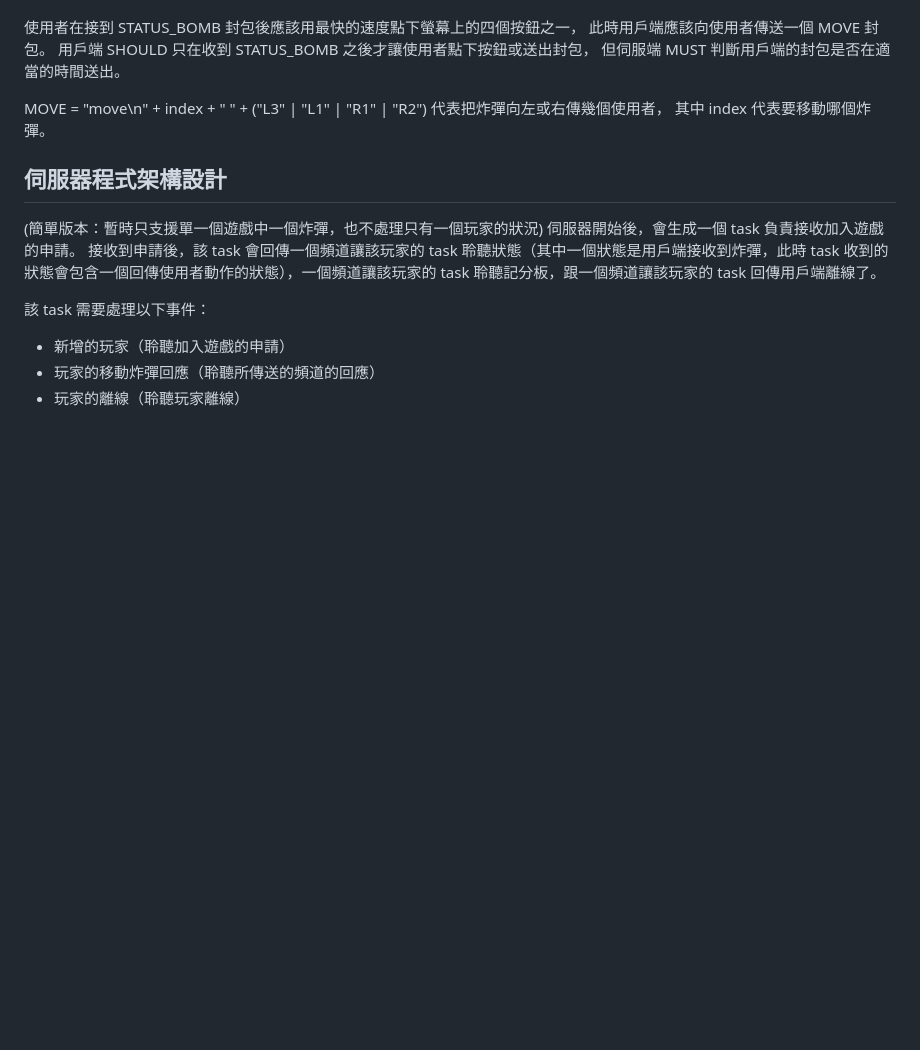
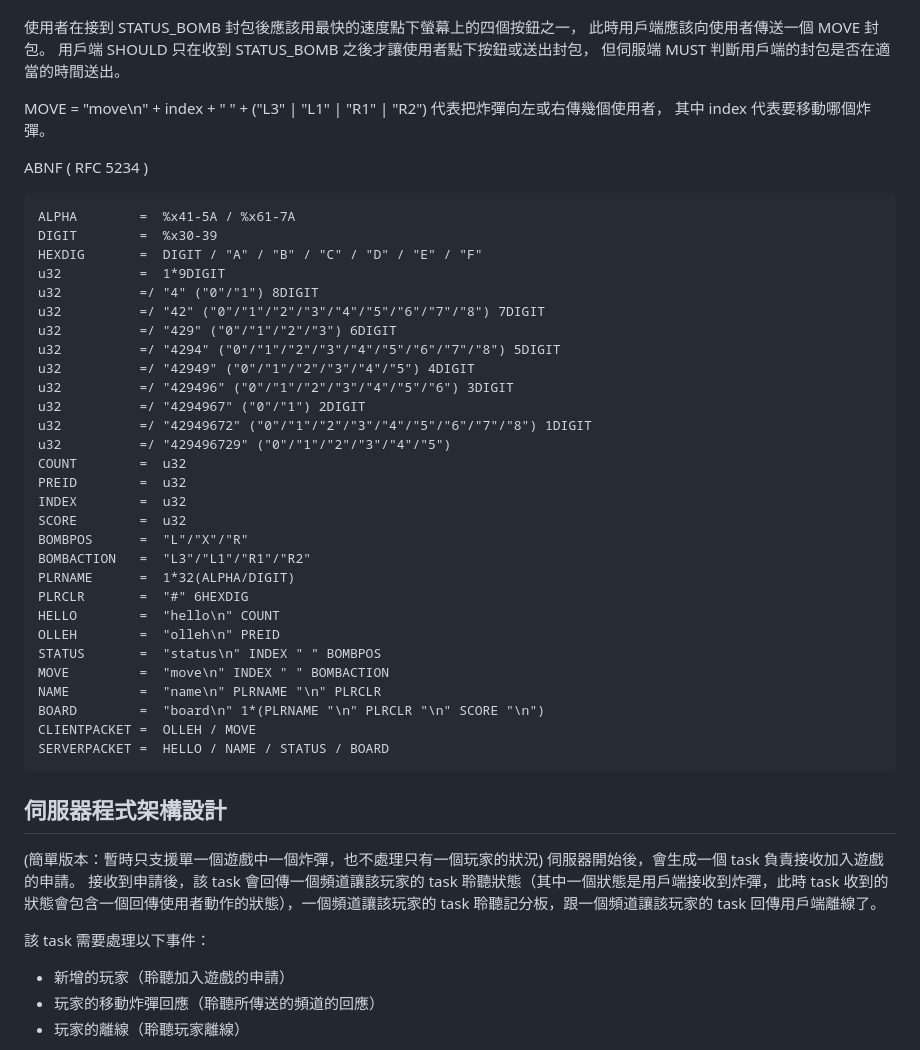
Before and after one commit to edwar4rd/multi-bomb-test, a Markdown page: README.md, the part around the change. Drawn GitHub-style; blank space fills up the shorter version.

Commit message:
add a seperate section that list abnf grammar

````diff
--- a/README.md
+++ b/README.md
@@ -68,6 +68,40 @@ MOVE = "move\n" + index + " " + ("L3" | "L1" | "R1" | "R2")
 代表把炸彈向左或右傳幾個使用者，
 其中 index 代表要移動哪個炸彈。
 
+ABNF ( RFC 5234 )
+
+```
+ALPHA        =  %x41-5A / %x61-7A
+DIGIT        =  %x30-39
+HEXDIG       =  DIGIT / "A" / "B" / "C" / "D" / "E" / "F"
+u32          =  1*9DIGIT
+u32          =/ "4" ("0"/"1") 8DIGIT
+u32          =/ "42" ("0"/"1"/"2"/"3"/"4"/"5"/"6"/"7"/"8") 7DIGIT
+u32          =/ "429" ("0"/"1"/"2"/"3") 6DIGIT
+u32          =/ "4294" ("0"/"1"/"2"/"3"/"4"/"5"/"6"/"7"/"8") 5DIGIT
+u32          =/ "42949" ("0"/"1"/"2"/"3"/"4"/"5") 4DIGIT
+u32          =/ "429496" ("0"/"1"/"2"/"3"/"4"/"5"/"6") 3DIGIT
+u32          =/ "4294967" ("0"/"1") 2DIGIT
+u32          =/ "42949672" ("0"/"1"/"2"/"3"/"4"/"5"/"6"/"7"/"8") 1DIGIT
+u32          =/ "429496729" ("0"/"1"/"2"/"3"/"4"/"5")
+COUNT        =  u32
+PREID        =  u32
+INDEX        =  u32
+SCORE        =  u32
+BOMBPOS      =  "L"/"X"/"R"
+BOMBACTION   =  "L3"/"L1"/"R1"/"R2"
+PLRNAME      =  1*32(ALPHA/DIGIT)
+PLRCLR       =  "#" 6HEXDIG
+HELLO        =  "hello\n" COUNT
+OLLEH        =  "olleh\n" PREID
+STATUS       =  "status\n" INDEX " " BOMBPOS
+MOVE         =  "move\n" INDEX " " BOMBACTION
+NAME         =  "name\n" PLRNAME "\n" PLRCLR
+BOARD        =  "board\n" 1*(PLRNAME "\n" PLRCLR "\n" SCORE "\n")
+CLIENTPACKET =  OLLEH / MOVE
+SERVERPACKET =  HELLO / NAME / STATUS / BOARD
+```
+
 ## 伺服器程式架構設計
 
 (簡單版本：暫時只支援單一個遊戲中一個炸彈，也不處理只有一個玩家的狀況)
````
